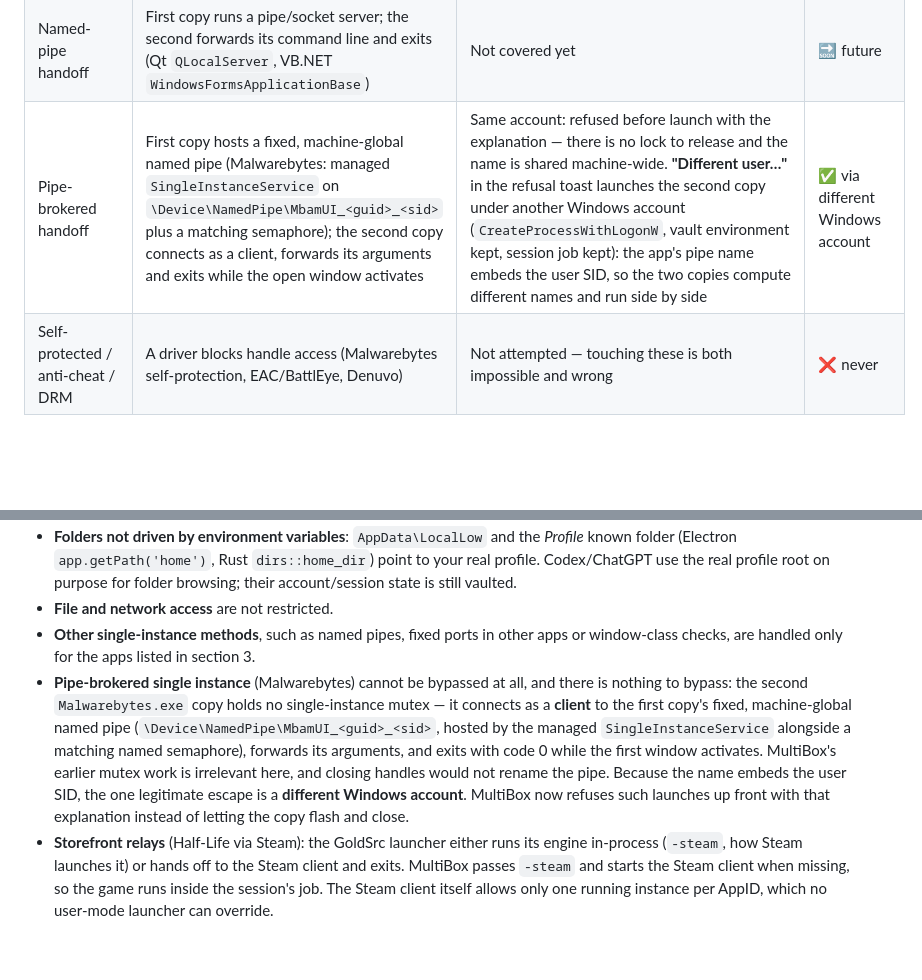
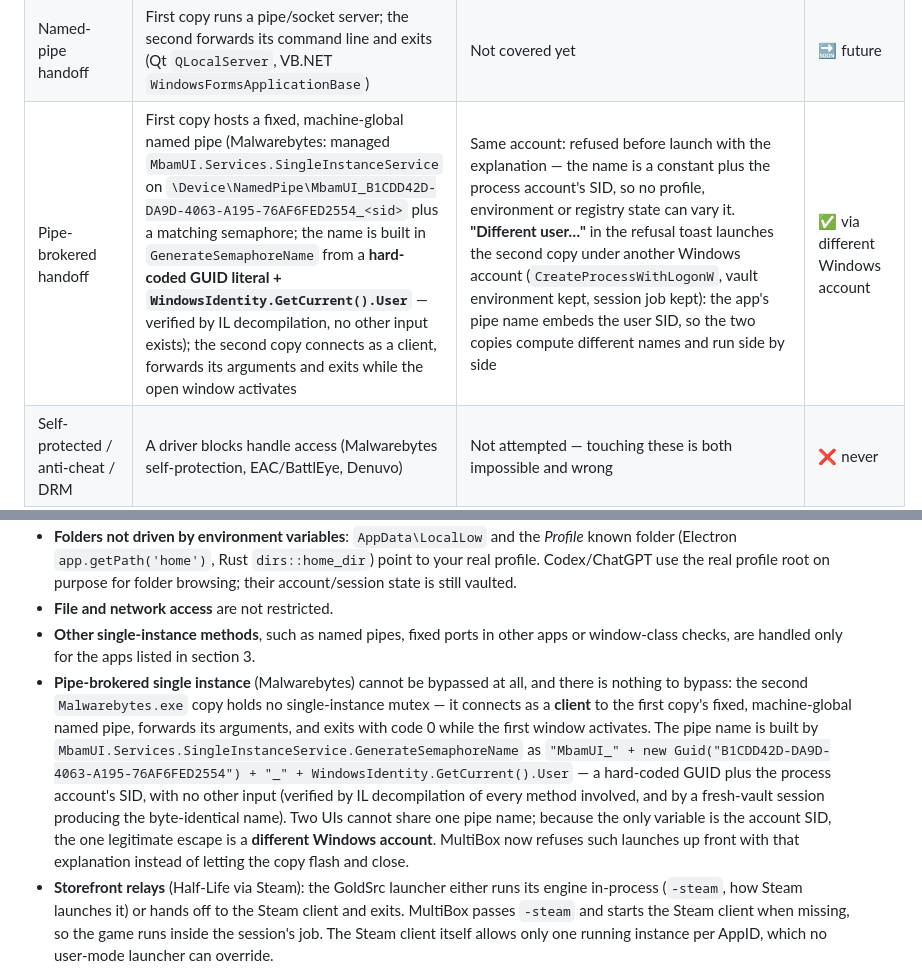
Before and after one commit to uranrog-01/MultiBox, a Markdown page: ARCHITECTURE.md, 2 parts joined by grey strips. GitHub-like rendering; blank space fills up the shorter version.

Commit message:
docs(apps): pipe-brokered lock name decoded to the exact IL
System.Reflection.Metadata IL tracing of MbamUI.Services.dll settles the
name construction: GenerateSemaphoreName builds
'MbamUI_' + new Guid("B1CDD42D-DA9D-4063-A195-76AF6FED2554") + '_' +
WindowsIdentity.GetCurrent().User — a hard-coded GUID literal plus the
process account's SID, with no other input. The earlier 'runtime-derived
GUID' note was wrong (the literal is uppercase in the binary and was
missed by a case-sensitive grep). A fresh-vault session copy was also
verified to produce the byte-identical name, closing the profile-based
escape for good.

```diff
--- a/ARCHITECTURE.md
+++ b/ARCHITECTURE.md
@@ -131,7 +131,7 @@ Every app MultiBox meets is classified on two independent axes, and each combina
 | Storefront dependency | Launcher exits without its storefront client — `hl.exe` relays through Steam and exits, and Steam spawns the real game outside the session's job | `AppCompatibility.EnsureStorefrontRunning` starts Steam silently when missing (the relay the launcher itself performs); the engine layer passes `-steam`, the argument Steam itself passes, so the launcher runs its engine inside the session's job | ✅ |
 | Window-class check | `FindWindow(class)` finds the first copy and forwards/exits (common in older Win32 apps and games) | Not covered yet | 🔜 future |
 | Named-pipe handoff | First copy runs a pipe/socket server; the second forwards its command line and exits (Qt `QLocalServer`, VB.NET `WindowsFormsApplicationBase`) | Not covered yet | 🔜 future |
-| Pipe-brokered handoff | First copy hosts a fixed, machine-global named pipe (Malwarebytes: managed `SingleInstanceService` on `\Device\NamedPipe\MbamUI_<guid>_<sid>` plus a matching semaphore); the second copy connects as a client, forwards its arguments and exits while the open window activates | Same account: refused before launch with the explanation — there is no lock to release and the name is shared machine-wide. **"Different user…"** in the refusal toast launches the second copy under another Windows account (`CreateProcessWithLogonW`, vault environment kept, session job kept): the app's pipe name embeds the user SID, so the two copies compute different names and run side by side | ✅ via different Windows account |
+| Pipe-brokered handoff | First copy hosts a fixed, machine-global named pipe (Malwarebytes: managed `MbamUI.Services.SingleInstanceService` on `\Device\NamedPipe\MbamUI_B1CDD42D-DA9D-4063-A195-76AF6FED2554_<sid>` plus a matching semaphore; the name is built in `GenerateSemaphoreName` from a **hard-coded GUID literal + `WindowsIdentity.GetCurrent().User`** — verified by IL decompilation, no other input exists); the second copy connects as a client, forwards its arguments and exits while the open window activates | Same account: refused before launch with the explanation — the name is a constant plus the process account's SID, so no profile, environment or registry state can vary it. **"Different user…"** in the refusal toast launches the second copy under another Windows account (`CreateProcessWithLogonW`, vault environment kept, session job kept): the app's pipe name embeds the user SID, so the two copies compute different names and run side by side | ✅ via different Windows account |
 | Self-protected / anti-cheat / DRM | A driver blocks handle access (Malwarebytes self-protection, EAC/BattlEye, Denuvo) | Not attempted — touching these is both impossible and wrong | ❌ never |
 
 Two design rules keep the mechanism axis safe: mutexes are only ever closed in processes running the **identical executable path**, and generic name matching stays deliberately conservative (a mutex named after the app, like many .NET/WPF apps use, is *not* matched — closing an unknown mutex can break an unrelated feature). Anything that doesn't fit a safe pattern goes on the known-name table only after being verified in the app's binary, the way `ValveHalfLifeLauncherMutex` was.
@@ -197,7 +197,7 @@ MultiBox separates **profiles**. It is not a security boundary.
 - **Folders not driven by environment variables**: `AppData\LocalLow` and the *Profile* known folder (Electron `app.getPath('home')`, Rust `dirs::home_dir`) point to your real profile. Codex/ChatGPT use the real profile root on purpose for folder browsing; their account/session state is still vaulted.
 - **File and network access** are not restricted.
 - **Other single-instance methods**, such as named pipes, fixed ports in other apps or window-class checks, are handled only for the apps listed in section 3.
-- **Pipe-brokered single instance** (Malwarebytes) cannot be bypassed at all, and there is nothing to bypass: the second `Malwarebytes.exe` copy holds no single-instance mutex — it connects as a **client** to the first copy's fixed, machine-global named pipe (`\Device\NamedPipe\MbamUI_<guid>_<sid>`, hosted by the managed `SingleInstanceService` alongside a matching named semaphore), forwards its arguments, and exits with code 0 while the first window activates. MultiBox's earlier mutex work is irrelevant here, and closing handles would not rename the pipe. Because the name embeds the user SID, the one legitimate escape is a **different Windows account**. MultiBox now refuses such launches up front with that explanation instead of letting the copy flash and close.
+- **Pipe-brokered single instance** (Malwarebytes) cannot be bypassed at all, and there is nothing to bypass: the second `Malwarebytes.exe` copy holds no single-instance mutex — it connects as a **client** to the first copy's fixed, machine-global named pipe, forwards its arguments, and exits with code 0 while the first window activates. The pipe name is built by `MbamUI.Services.SingleInstanceService.GenerateSemaphoreName` as `"MbamUI_" + new Guid("B1CDD42D-DA9D-4063-A195-76AF6FED2554") + "_" + WindowsIdentity.GetCurrent().User` — a hard-coded GUID plus the process account's SID, with no other input (verified by IL decompilation of every method involved, and by a fresh-vault session producing the byte-identical name). Two UIs cannot share one pipe name; because the only variable is the account SID, the one legitimate escape is a **different Windows account**. MultiBox now refuses such launches up front with that explanation instead of letting the copy flash and close.
 - **Storefront relays** (Half-Life via Steam): the GoldSrc launcher either runs its engine in-process (`-steam`, how Steam launches it) or hands off to the Steam client and exits. MultiBox passes `-steam` and starts the Steam client when missing, so the game runs inside the session's job. The Steam client itself allows only one running instance per AppID, which no user-mode launcher can override.
 
 ---
```
